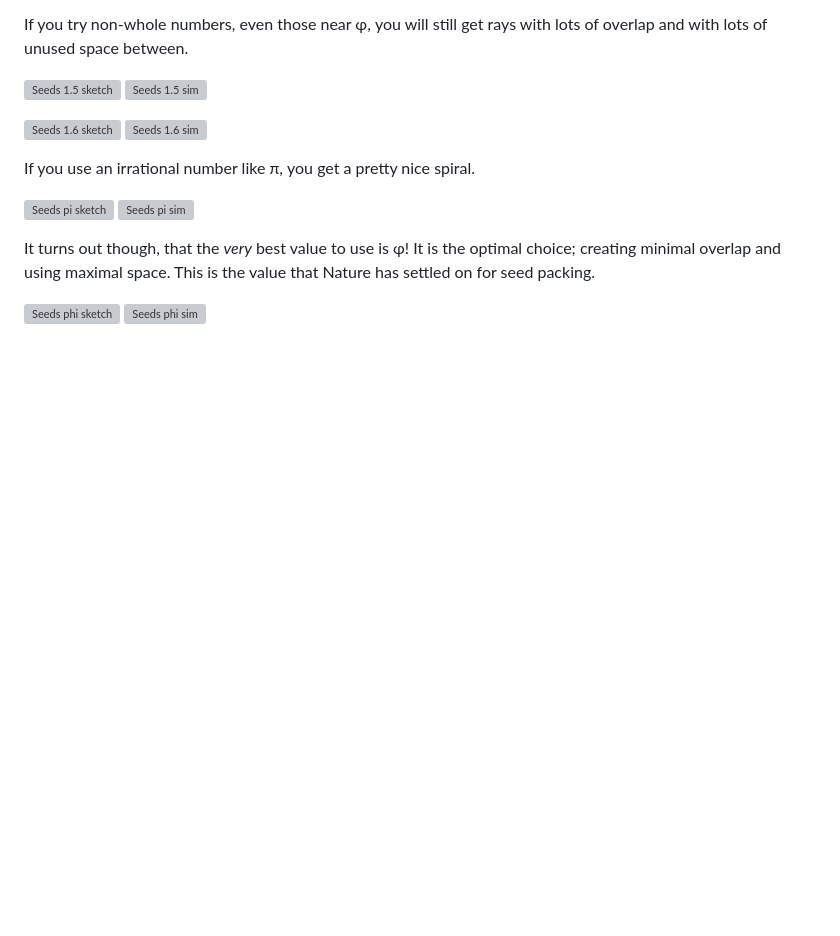
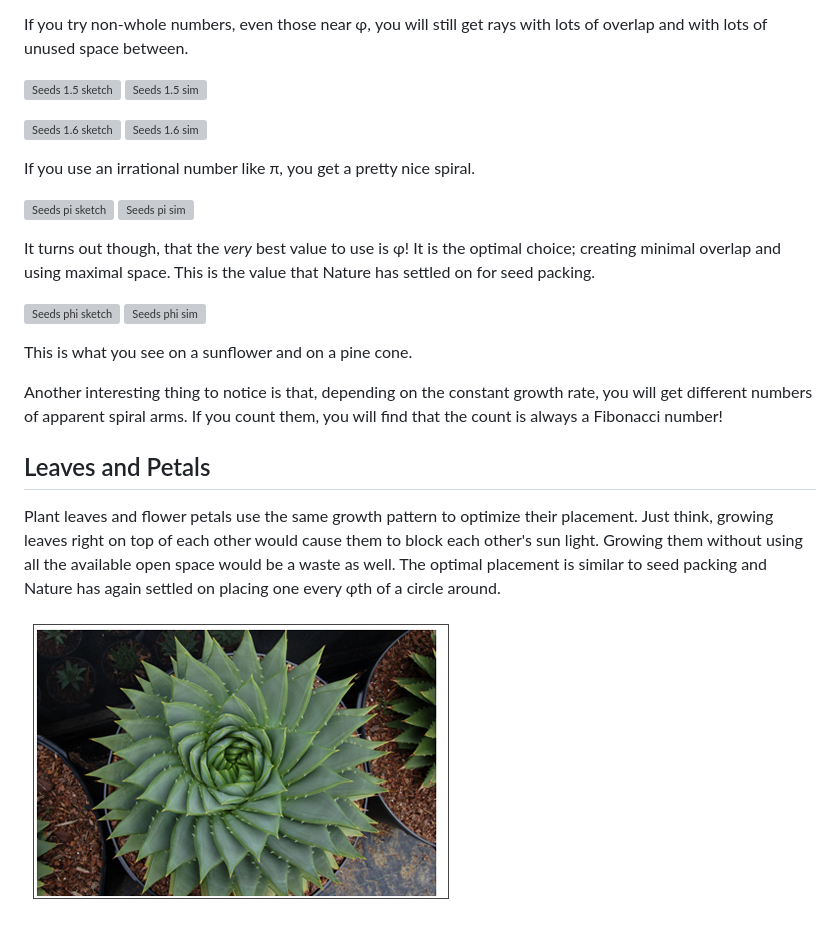
Before and after one commit to BriefRobotics/sketchbot, a Markdown page: docs/phi.md, the part around the change printed below. GitHub-like rendering; pictures changed too: docs/media/plant_leaves.png (added); blank space fills up the shorter version; grey boxes are pictures that could not be loaded.

Commit message:
Leaves

```diff
--- a/docs/phi.md
+++ b/docs/phi.md
@@ -136,3 +136,13 @@ It turns out though, that the _very_ best value to use is φ! It is the optimal
 
 ![Seeds phi sketch](media/seeds_phi_sketch.png)
 ![Seeds phi sim](media/seeds_phi_sim.png)
+
+This is what you see on a sunflower and on a pine cone.
+
+Another interesting thing to notice is that, depending on the constant growth rate, you will get different numbers of apparent spiral arms. If you count them, you will find that the count is always a Fibonacci number!
+
+## Leaves and Petals
+
+Plant leaves and flower petals use the same growth pattern to optimize their placement. Just think, growing leaves right on top of each other would cause them to block each other's sun light. Growing them without using all the available open space would be a waste as well. The optimal placement is similar to seed packing and Nature has again settled on placing one every φth of a circle around.
+
+![Plant leaves](media/plant_leaves.png)
```
Also changed, not shown: other parts of docs/phi.md (+2 -2 lines).
